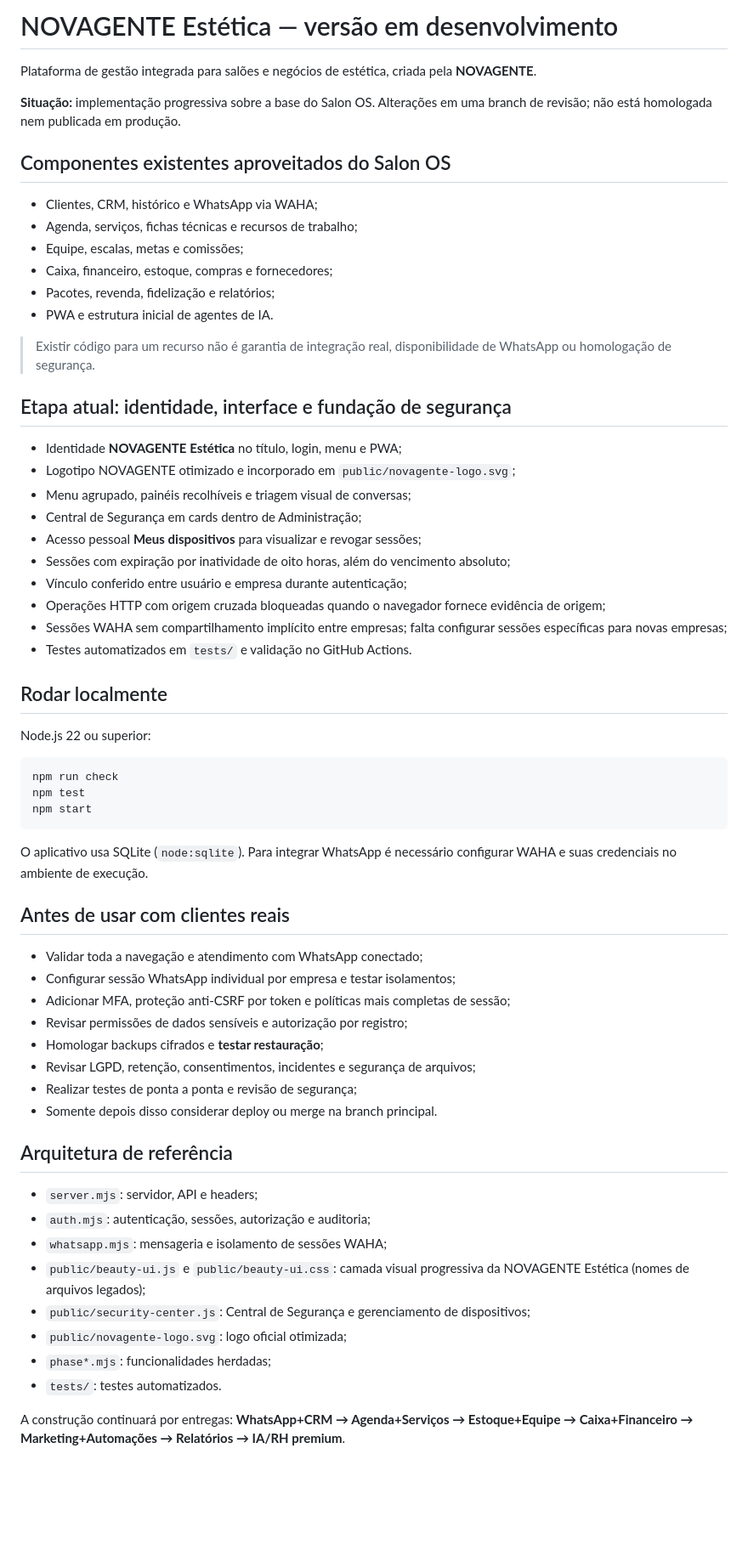
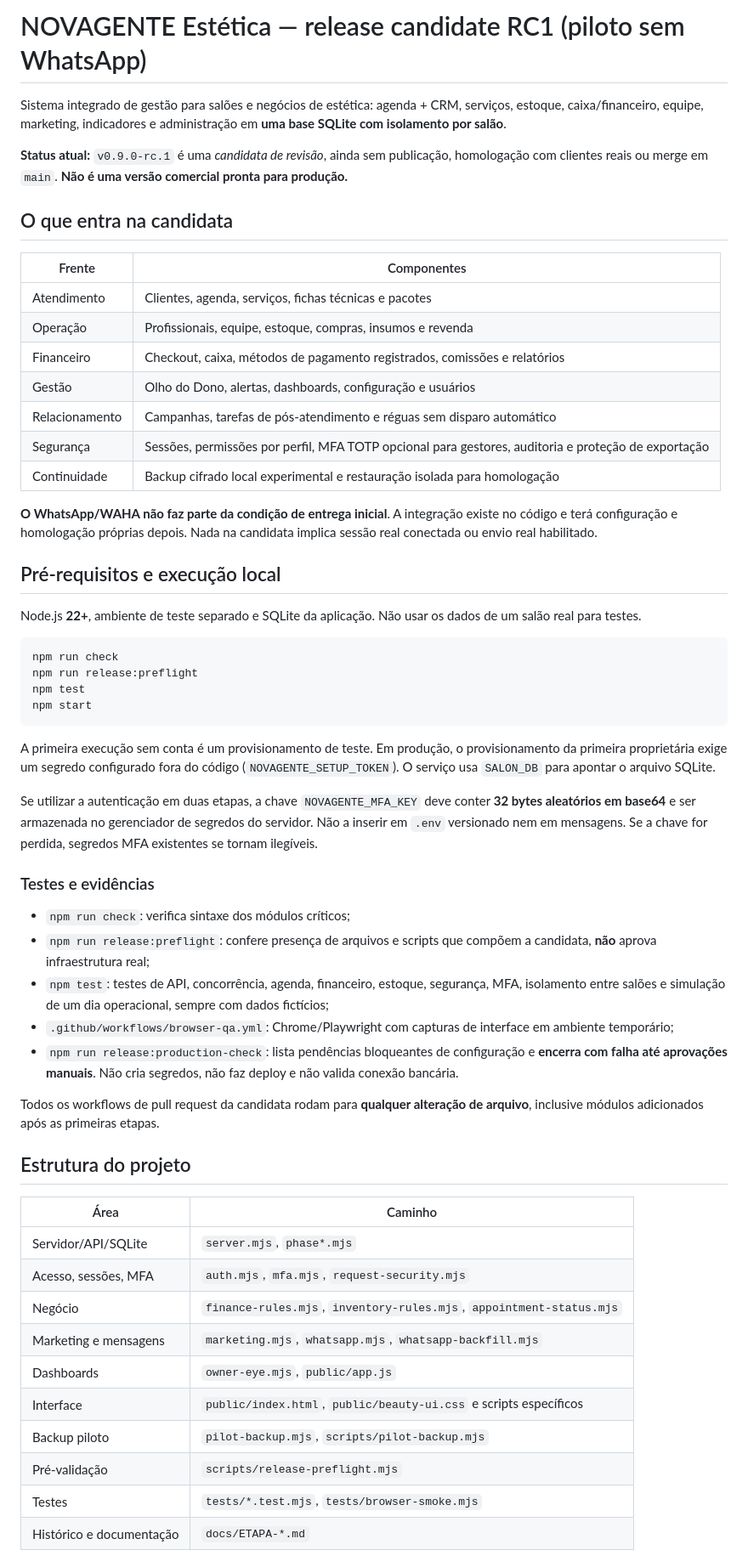
Before and after one commit to tmbmartell/salon-os, a Markdown page: README.md, the part around one of its changes. Shown at 85% size. GitHub-like rendering; blank space fills up the shorter version.

Commit message:
docs(release): substituir README antigo por visão real da candidata RC1 e condições de entrega

````diff
--- a/README.md
+++ b/README.md
@@ -1,65 +1,60 @@
-# NOVAGENTE Estética — versão em desenvolvimento
+# NOVAGENTE Estética — release candidate RC1 (piloto sem WhatsApp)
 
-Plataforma de gestão integrada para salões e negócios de estética, criada pela **NOVAGENTE**.
+Sistema integrado de gestão para salões e negócios de estética: agenda + CRM, serviços, estoque, caixa/financeiro, equipe, marketing, indicadores e administração em **uma base SQLite com isolamento por salão**.
 
-**Situação:** implementação progressiva sobre a base do Salon OS. Alterações em uma branch de revisão; não está homologada nem publicada em produção.
+**Status atual:** `v0.9.0-rc.1` é uma *candidata de revisão*, ainda sem publicação, homologação com clientes reais ou merge em `main`. **Não é uma versão comercial pronta para produção.**
 
-## Componentes existentes aproveitados do Salon OS
+## O que entra na candidata
 
-- Clientes, CRM, histórico e WhatsApp via WAHA;
-- Agenda, serviços, fichas técnicas e recursos de trabalho;
-- Equipe, escalas, metas e comissões;
-- Caixa, financeiro, estoque, compras e fornecedores;
-- Pacotes, revenda, fidelização e relatórios;
-- PWA e estrutura inicial de agentes de IA.
+| Frente | Componentes |
+|---|---|
+| Atendimento | Clientes, agenda, serviços, fichas técnicas e pacotes |
+| Operação | Profissionais, equipe, estoque, compras, insumos e revenda |
+| Financeiro | Checkout, caixa, métodos de pagamento registrados, comissões e relatórios |
+| Gestão | Olho do Dono, alertas, dashboards, configuração e usuários |
+| Relacionamento | Campanhas, tarefas de pós-atendimento e réguas sem disparo automático |
+| Segurança | Sessões, permissões por perfil, MFA TOTP opcional para gestores, auditoria e proteção de exportação |
+| Continuidade | Backup cifrado local experimental e restauração isolada para homologação |
 
-> Existir código para um recurso não é garantia de integração real, disponibilidade de WhatsApp ou homologação de segurança.
+**O WhatsApp/WAHA não faz parte da condição de entrega inicial**. A integração existe no código e terá configuração e homologação próprias depois. Nada na candidata implica sessão real conectada ou envio real habilitado.
 
-## Etapa atual: identidade, interface e fundação de segurança
+## Pré-requisitos e execução local
 
-- Identidade **NOVAGENTE Estética** no título, login, menu e PWA;
-- Logotipo NOVAGENTE otimizado e incorporado em `public/novagente-logo.svg`;
-- Menu agrupado, painéis recolhíveis e triagem visual de conversas;
-- Central de Segurança em cards dentro de Administração;
-- Acesso pessoal **Meus dispositivos** para visualizar e revogar sessões;
-- Sessões com expiração por inatividade de oito horas, além do vencimento absoluto;
-- Vínculo conferido entre usuário e empresa durante autenticação;
-- Operações HTTP com origem cruzada bloqueadas quando o navegador fornece evidência de origem;
-- Sessões WAHA sem compartilhamento implícito entre empresas; falta configurar sessões específicas para novas empresas;
-- Testes automatizados em `tests/` e validação no GitHub Actions.
-
-## Rodar localmente
-
-Node.js 22 ou superior:
+Node.js **22+**, ambiente de teste separado e SQLite da aplicação. Não usar os dados de um salão real para testes.
 
 ```bash
 npm run check
+npm run release:preflight
 npm test
 npm start
 ```
 
-O aplicativo usa SQLite (`node:sqlite`). Para integrar WhatsApp é necessário configurar WAHA e suas credenciais no ambiente de execução.
+A primeira execução sem conta é um provisionamento de teste. Em produção, o provisionamento da primeira proprietária exige um segredo configurado fora do código (`NOVAGENTE_SETUP_TOKEN`). O serviço usa `SALON_DB` para apontar o arquivo SQLite.
 
-## Antes de usar com clientes reais
+Se utilizar a autenticação em duas etapas, a chave `NOVAGENTE_MFA_KEY` deve conter **32 bytes aleatórios em base64** e ser armazenada no gerenciador de segredos do servidor. Não a inserir em `.env` versionado nem em mensagens. Se a chave for perdida, segredos MFA existentes se tornam ilegíveis.
 
-- Validar toda a navegação e atendimento com WhatsApp conectado;
-- Configurar sessão WhatsApp individual por empresa e testar isolamentos;
-- Adicionar MFA, proteção anti-CSRF por token e políticas mais completas de sessão;
-- Revisar permissões de dados sensíveis e autorização por registro;
-- Homologar backups cifrados e **testar restauração**;
-- Revisar LGPD, retenção, consentimentos, incidentes e segurança de arquivos;
-- Realizar testes de ponta a ponta e revisão de segurança;
-- Somente depois disso considerar deploy ou merge na branch principal.
+### Testes e evidências
 
-## Arquitetura de referência
+- `npm run check`: verifica sintaxe dos módulos críticos;
+- `npm run release:preflight`: confere presença de arquivos e scripts que compõem a candidata, **não** aprova infraestrutura real;
+- `npm test`: testes de API, concorrência, agenda, financeiro, estoque, segurança, MFA, isolamento entre salões e simulação de um dia operacional, sempre com dados fictícios;
+- `.github/workflows/browser-qa.yml`: Chrome/Playwright com capturas de interface em ambiente temporário;
+- `npm run release:production-check`: lista pendências bloqueantes de configuração e **encerra com falha até aprovações manuais**. Não cria segredos, não faz deploy e não valida conexão bancária.
 
-- `server.mjs`: servidor, API e headers;
-- `auth.mjs`: autenticação, sessões, autorização e auditoria;
-- `whatsapp.mjs`: mensageria e isolamento de sessões WAHA;
-- `public/beauty-ui.js` e `public/beauty-ui.css`: camada visual progressiva da NOVAGENTE Estética (nomes de arquivos legados);
-- `public/security-center.js`: Central de Segurança e gerenciamento de dispositivos;
-- `public/novagente-logo.svg`: logo oficial otimizada;
-- `phase*.mjs`: funcionalidades herdadas;
-- `tests/`: testes automatizados.
+Todos os workflows de pull request da candidata rodam para **qualquer alteração de arquivo**, inclusive módulos adicionados após as primeiras etapas.
 
-A construção continuará por entregas: **WhatsApp+CRM → Agenda+Serviços → Estoque+Equipe → Caixa+Financeiro → Marketing+Automações → Relatórios → IA/RH premium**.
+## Estrutura do projeto
+
+| Área | Caminho |
+|---|---|
+| Servidor/API/SQLite | `server.mjs`, `phase*.mjs` |
+| Acesso, sessões, MFA | `auth.mjs`, `mfa.mjs`, `request-security.mjs` |
+| Negócio | `finance-rules.mjs`, `inventory-rules.mjs`, `appointment-status.mjs` |
+| Marketing e mensagens | `marketing.mjs`, `whatsapp.mjs`, `whatsapp-backfill.mjs` |
+| Dashboards | `owner-eye.mjs`, `public/app.js` |
+| Interface | `public/index.html`, `public/beauty-ui.css` e scripts específicos |
+| Backup piloto | `pilot-backup.mjs`, `scripts/pilot-backup.mjs` |
+| Pré-validação | `scripts/release-preflight.mjs` |
+| Testes | `tests/*.test.mjs`, `tests/browser-smoke.mjs` |
+| Histórico e documentação | `docs/ETAPA-*.md` |
+
````
Also changed, not shown: other parts of README.md (+20 -0 lines).
